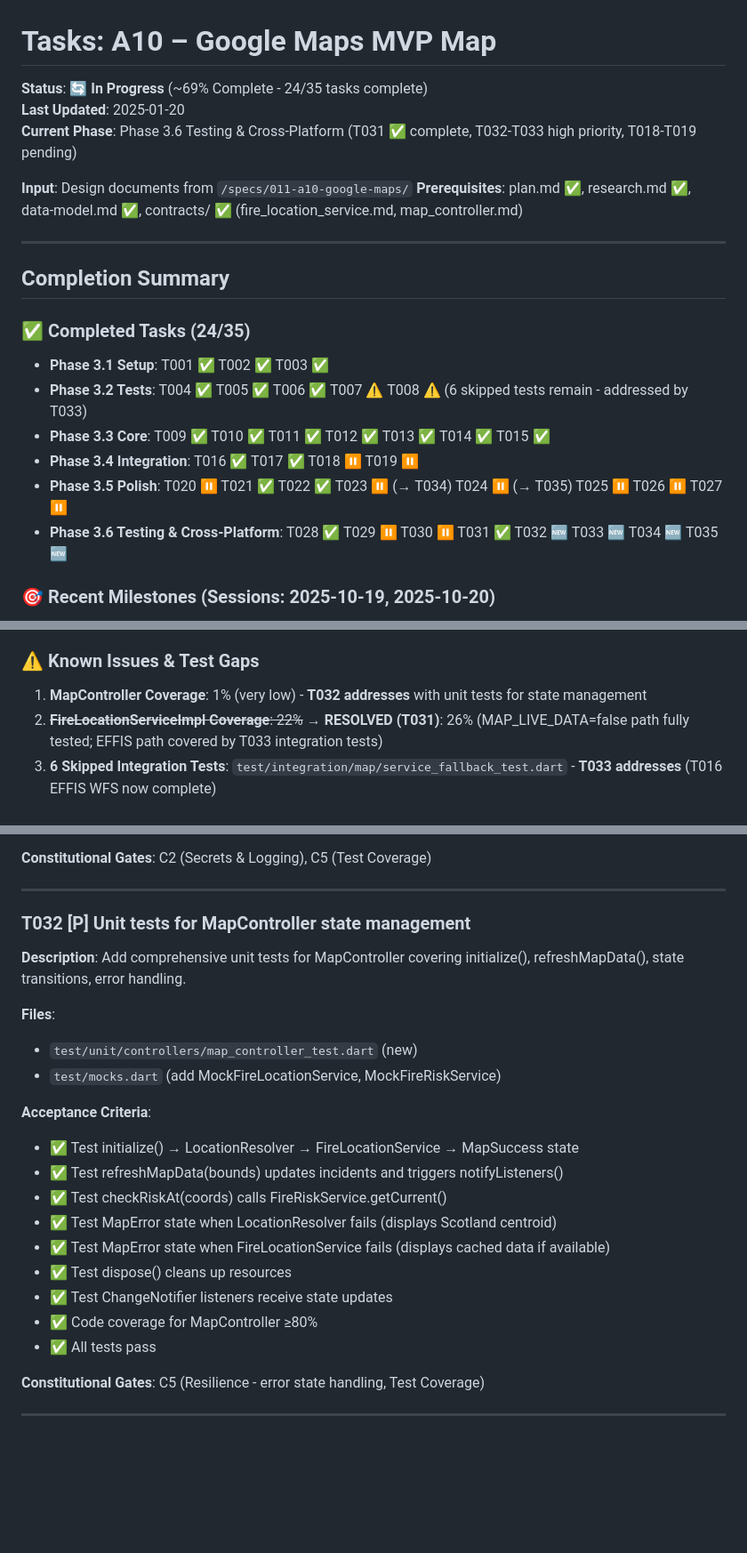
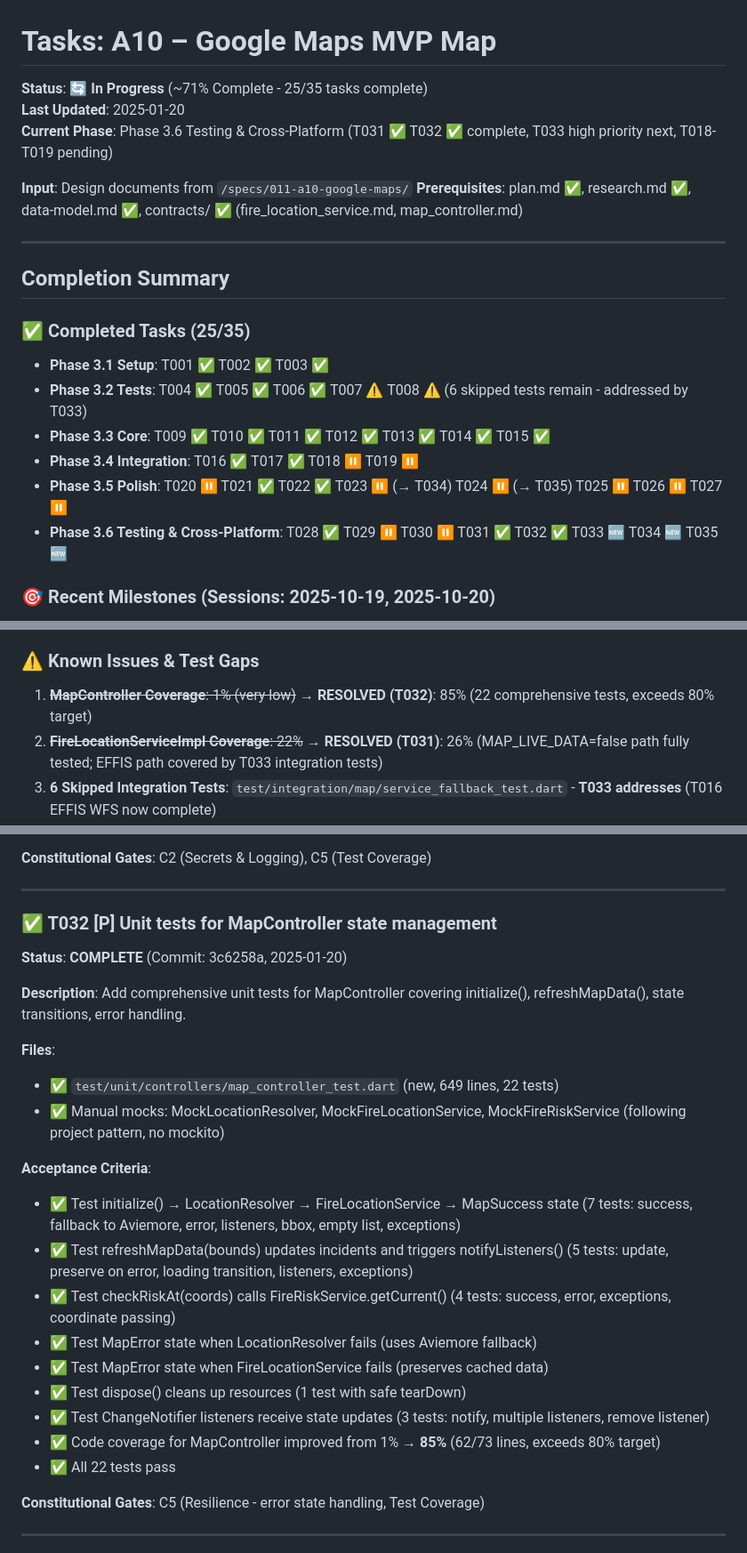
Before and after one commit to PD2015/wildfire_mvp_v3, a Markdown page: specs/011-a10-google-maps/tasks.md, 3 parts joined by grey strips. Shown: that part at 89% size. Rendered like a GitHub page; blank space fills up the shorter version.

Commit message:
docs(T032): mark T032 complete in tasks.md
- Updated completion: 25/35 tasks (71%)
- T032 MapController unit tests complete (1% → 85% coverage, exceeds 80% target)
- All major test coverage gaps now resolved (T031 + T032)
- 22 comprehensive tests covering all major MapController functionality
- Manual mocks following project pattern (no mockito dependency)

Refs: commit 3c6258a

```diff
--- a/specs/011-a10-google-maps/tasks.md
+++ b/specs/011-a10-google-maps/tasks.md
@@ -1,8 +1,8 @@
 # Tasks: A10 – Google Maps MVP Map
 
-**Status**: 🔄 **In Progress** (~69% Complete - 24/35 tasks complete)
+**Status**: 🔄 **In Progress** (~71% Complete - 25/35 tasks complete)
 **Last Updated**: 2025-01-20
-**Current Phase**: Phase 3.6 Testing & Cross-Platform (T031 ✅ complete, T032-T033 high priority, T018-T019 pending)
+**Current Phase**: Phase 3.6 Testing & Cross-Platform (T031 ✅ T032 ✅ complete, T033 high priority next, T018-T019 pending)
 
 **Input**: Design documents from `/specs/011-a10-google-maps/`
 **Prerequisites**: plan.md ✅, research.md ✅, data-model.md ✅, contracts/ ✅ (fire_location_service.md, map_controller.md)
@@ -11,13 +11,13 @@
 
 ## Completion Summary
 
-### ✅ Completed Tasks (24/35)
+### ✅ Completed Tasks (25/35)
 - **Phase 3.1 Setup**: T001 ✅ T002 ✅ T003 ✅
 - **Phase 3.2 Tests**: T004 ✅ T005 ✅ T006 ✅ T007 ⚠️ T008 ⚠️ (6 skipped tests remain - addressed by T033)
 - **Phase 3.3 Core**: T009 ✅ T010 ✅ T011 ✅ T012 ✅ T013 ✅ T014 ✅ T015 ✅
 - **Phase 3.4 Integration**: T016 ✅ T017 ✅ T018 ⏸️ T019 ⏸️
 - **Phase 3.5 Polish**: T020 ⏸️ T021 ✅ T022 ✅ T023 ⏸️ (→ T034) T024 ⏸️ (→ T035) T025 ⏸️ T026 ⏸️ T027 ⏸️
-- **Phase 3.6 Testing & Cross-Platform**: T028 ✅ T029 ⏸️ T030 ⏸️ T031 ✅ T032 🆕 T033 🆕 T034 🆕 T035 🆕
+- **Phase 3.6 Testing & Cross-Platform**: T028 ✅ T029 ⏸️ T030 ⏸️ T031 ✅ T032 ✅ T033 🆕 T034 🆕 T035 🆕
 
 ### 🎯 Recent Milestones (Sessions: 2025-10-19, 2025-10-20)
 1. **T016 EFFIS WFS Integration** ✅ - `getActiveFires()` method with bbox queries, GeoJSON parsing, EffisFire model
@@ -27,7 +27,7 @@
 5. **T028 Android Testing** ✅ - Shared unrestricted Google Maps API key with iOS, all map features working on Android emulator (API 36)
 
 ### ⚠️ Known Issues & Test Gaps
-1. **MapController Coverage**: 1% (very low) - **T032 addresses** with unit tests for state management
+1. ~~**MapController Coverage**: 1% (very low)~~ → **RESOLVED (T032)**: 85% (22 comprehensive tests, exceeds 80% target)
 2. ~~**FireLocationServiceImpl Coverage**: 22%~~ → **RESOLVED (T031)**: 26% (MAP_LIVE_DATA=false path fully tested; EFFIS path covered by T033 integration tests)
 3. **6 Skipped Integration Tests**: `test/integration/map/service_fallback_test.dart` - **T033 addresses** (T016 EFFIS WFS now complete)
 4. **T023 Incomplete**: End-to-end integration test - **T034 addresses** with full map flow testing
@@ -786,23 +786,25 @@ Task T027 "Privacy and accessibility compliance statements"
 
 ---
 
-### T032 [P] Unit tests for MapController state management
+### ✅ T032 [P] Unit tests for MapController state management
+**Status**: **COMPLETE** (Commit: 3c6258a, 2025-01-20)
+
 **Description**: Add comprehensive unit tests for MapController covering initialize(), refreshMapData(), state transitions, error handling.
 
 **Files**:
-- `test/unit/controllers/map_controller_test.dart` (new)
-- `test/mocks.dart` (add MockFireLocationService, MockFireRiskService)
+- ✅ `test/unit/controllers/map_controller_test.dart` (new, 649 lines, 22 tests)
+- ✅ Manual mocks: MockLocationResolver, MockFireLocationService, MockFireRiskService (following project pattern, no mockito)
 
 **Acceptance Criteria**:
-- ✅ Test initialize() → LocationResolver → FireLocationService → MapSuccess state
-- ✅ Test refreshMapData(bounds) updates incidents and triggers notifyListeners()
-- ✅ Test checkRiskAt(coords) calls FireRiskService.getCurrent()
-- ✅ Test MapError state when LocationResolver fails (displays Scotland centroid)
-- ✅ Test MapError state when FireLocationService fails (displays cached data if available)
-- ✅ Test dispose() cleans up resources
-- ✅ Test ChangeNotifier listeners receive state updates
-- ✅ Code coverage for MapController ≥80%
-- ✅ All tests pass
+- ✅ Test initialize() → LocationResolver → FireLocationService → MapSuccess state (7 tests: success, fallback to Aviemore, error, listeners, bbox, empty list, exceptions)
+- ✅ Test refreshMapData(bounds) updates incidents and triggers notifyListeners() (5 tests: update, preserve on error, loading transition, listeners, exceptions)
+- ✅ Test checkRiskAt(coords) calls FireRiskService.getCurrent() (4 tests: success, error, exceptions, coordinate passing)
+- ✅ Test MapError state when LocationResolver fails (uses Aviemore fallback)
+- ✅ Test MapError state when FireLocationService fails (preserves cached data)
+- ✅ Test dispose() cleans up resources (1 test with safe tearDown)
+- ✅ Test ChangeNotifier listeners receive state updates (3 tests: notify, multiple listeners, remove listener)
+- ✅ Code coverage for MapController improved from 1% → **85%** (62/73 lines, exceeds 80% target)
+- ✅ All 22 tests pass
 
 **Constitutional Gates**: C5 (Resilience - error state handling, Test Coverage)
 
```
